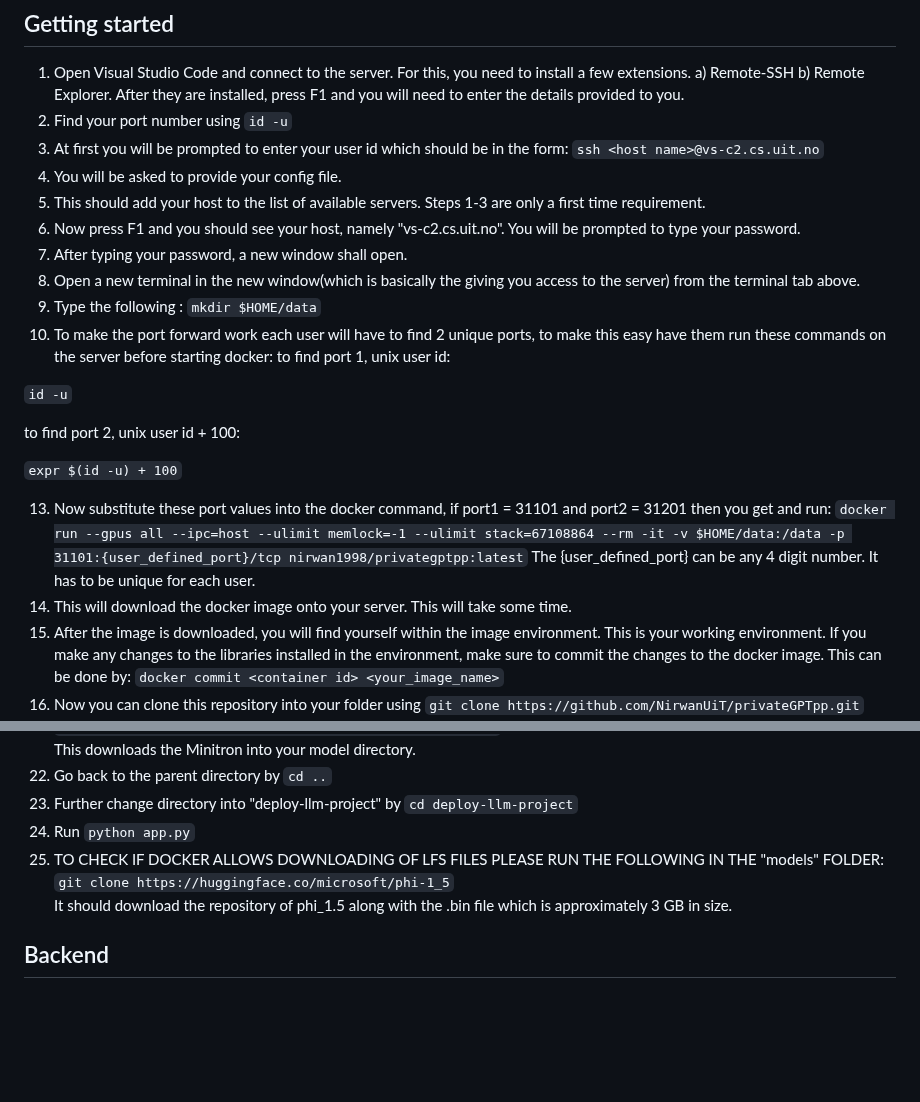
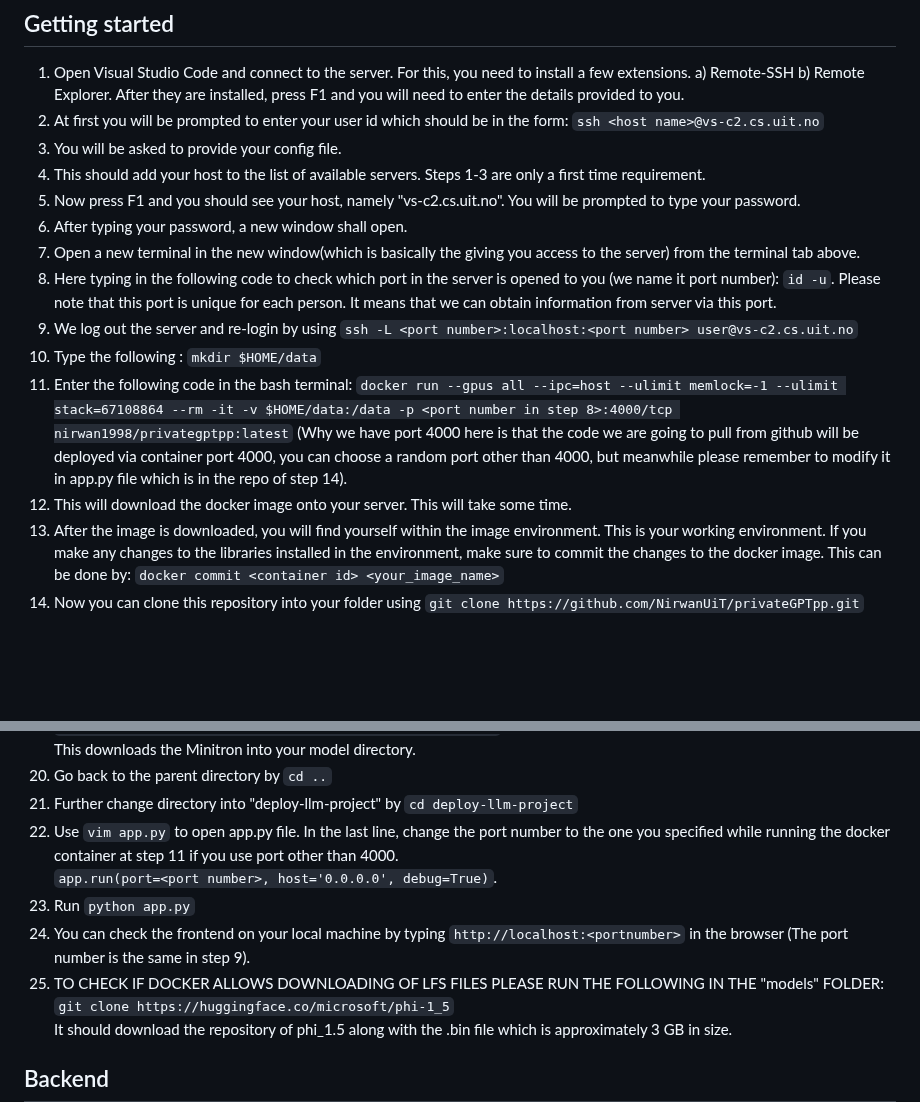
Before and after one commit to NirwanUiT/privateGPTpp, a Markdown page: README.md, 2 parts joined by grey strips. GitHub-like rendering; blank space fills up the shorter version.

````diff
--- a/README.md
+++ b/README.md
@@ -13,27 +13,17 @@ The entire framework is divided into the frontend and the backend architectures.
 ## Getting started
 
 1. Open Visual Studio Code and connect to the server. For this, you need to install a few extensions. a) Remote-SSH b) Remote Explorer. After they are installed, press F1 and you will need to enter the details provided to you.
-2. Find your port number using ```id -u```
-3. At first you will be prompted to enter your user id which should be in the form: ```ssh <host name>@vs-c2.cs.uit.no```
-5. You will be asked to provide your config file.
-6. This should add your host to the list of available servers. Steps 1-3 are only a first time requirement.
-7. Now press F1 and you should see your host, namely "vs-c2.cs.uit.no". You will be prompted to type your password.
-8. After typing your password, a new window shall open.
-9. Open a new terminal in the new window(which is basically the giving you access to the server) from the terminal tab above.
+2. At first you will be prompted to enter your user id which should be in the form: ```ssh <host name>@vs-c2.cs.uit.no```
+3. You will be asked to provide your config file.
+4. This should add your host to the list of available servers. Steps 1-3 are only a first time requirement.
+5. Now press F1 and you should see your host, namely "vs-c2.cs.uit.no". You will be prompted to type your password.
+6. After typing your password, a new window shall open.
+7. Open a new terminal in the new window(which is basically the giving you access to the server) from the terminal tab above.
+8. Here typing in the following code to check which port in the server is opened to you (we name it port number): ```id -u```. Please note that this port is unique for each person. It means that we can obtain information from server via this port.
+9. We log out the server and re-login by using ```ssh -L <port number>:localhost:<port number> user@vs-c2.cs.uit.no```
 10. Type the following : ```mkdir $HOME/data```
-11. To make the port forward work each user will have to find 2 unique ports, to make this easy have them run these commands on the server before starting docker:
-to find port 1, unix user id:
-
-```id -u```
-
-to find port 2, unix user id + 100:
-
-```expr $(id -u) + 100```
-
-13. Now substitute these port values into the docker command, if port1 = 31101 and port2 = 31201 then you get and run:
-```docker run --gpus all --ipc=host --ulimit memlock=-1 --ulimit stack=67108864 --rm -it -v $HOME/data:/data -p 31101:{user_defined_port}/tcp nirwan1998/privategptpp:latest```
-The {user_defined_port} can be any 4 digit number. It has to be unique for each user.
-15. This will download the docker image onto your server. This will take some time.
+11. Enter the following code in the bash terminal: ```docker run --gpus all --ipc=host --ulimit memlock=-1 --ulimit stack=67108864 --rm -it -v $HOME/data:/data -p <port number in step 8>:4000/tcp nirwan1998/privategptpp:latest``` (Why we have port 4000 here is that the code we are going to pull from github will be deployed via container port 4000, you can choose a random port other than 4000, but meanwhile please remember to modify it in app.py file which is in the repo of step 14).
+12. This will download the docker image onto your server. This will take some time.
 16. After the image is downloaded, you will find yourself within the image environment. This is your working environment. If you make any changes to the libraries installed in the environment, make sure to commit the changes to the docker image. This can be done by: ```docker commit <container id> <your_image_name>```
 17. Now you can clone this repository into your folder using ```git clone https://github.com/NirwanUiT/privateGPTpp.git```
 18. Change directory into "privateGPTpp" using ```cd privateGPTpp```
@@ -47,8 +37,11 @@ The {user_defined_port} can be any 4 digit number. It has to be unique for each
    This downloads the Minitron into your model directory.
 23. Go back to the parent directory by ```cd ..```
 24. Further change directory into "deploy-llm-project" by ```cd deploy-llm-project```
-25. Run ```python app.py```
-26. TO CHECK IF DOCKER ALLOWS DOWNLOADING OF LFS FILES PLEASE RUN THE FOLLOWING IN THE "models" FOLDER:
+25. Use ```vim app.py``` to open app.py file. In the last line, change the port number to the one you specified while running the docker container at step 11 if you use port other than 4000.<br>
+```app.run(port=<port number>, host='0.0.0.0', debug=True)```.
+26. Run ```python app.py```
+27. You can check the frontend on your local machine by typing ```http://localhost:<portnumber>``` in the browser (The port number is the same in step 9).
+28. TO CHECK IF DOCKER ALLOWS DOWNLOADING OF LFS FILES PLEASE RUN THE FOLLOWING IN THE "models" FOLDER:
     <br>
     ```git clone https://huggingface.co/microsoft/phi-1_5```
     <br>
````
